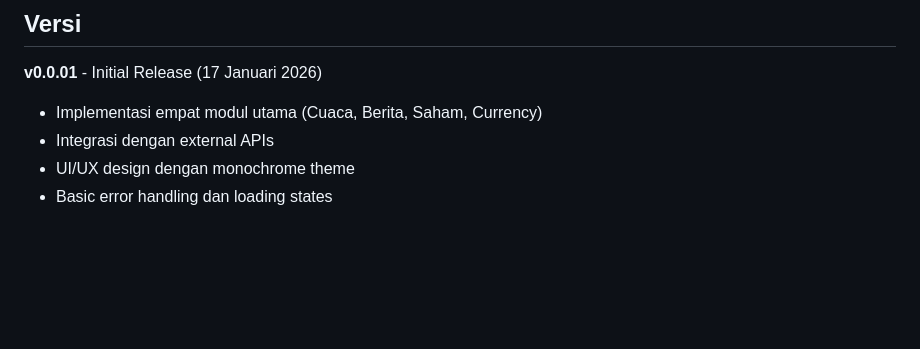
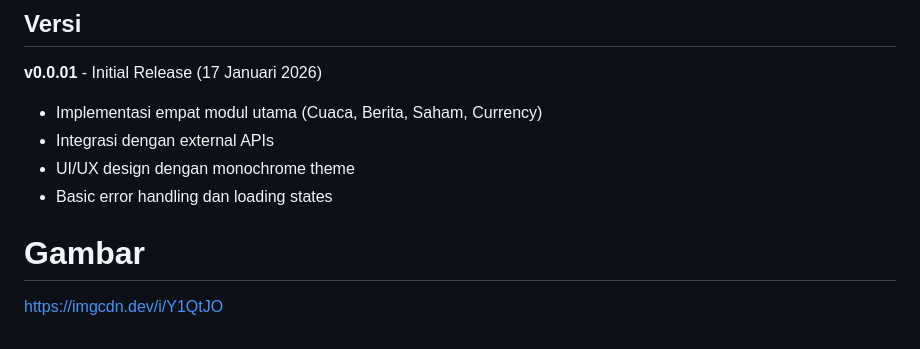
Before and after one commit to CRXWFF/palugada, a Markdown page: README.md, the part around the change. Drawn GitHub-style; blank space fills up the shorter version.

Commit message:
nambahin gambar di readme

```diff
--- a/README.md
+++ b/README.md
@@ -176,3 +176,7 @@ Project ini dibuat untuk keperluan pembelajaran dan pengembangan personal.
 - Integrasi dengan external APIs
 - UI/UX design dengan monochrome theme
 - Basic error handling dan loading states
+
+# Gambar
+
+https://imgcdn.dev/i/Y1QtJO
```
